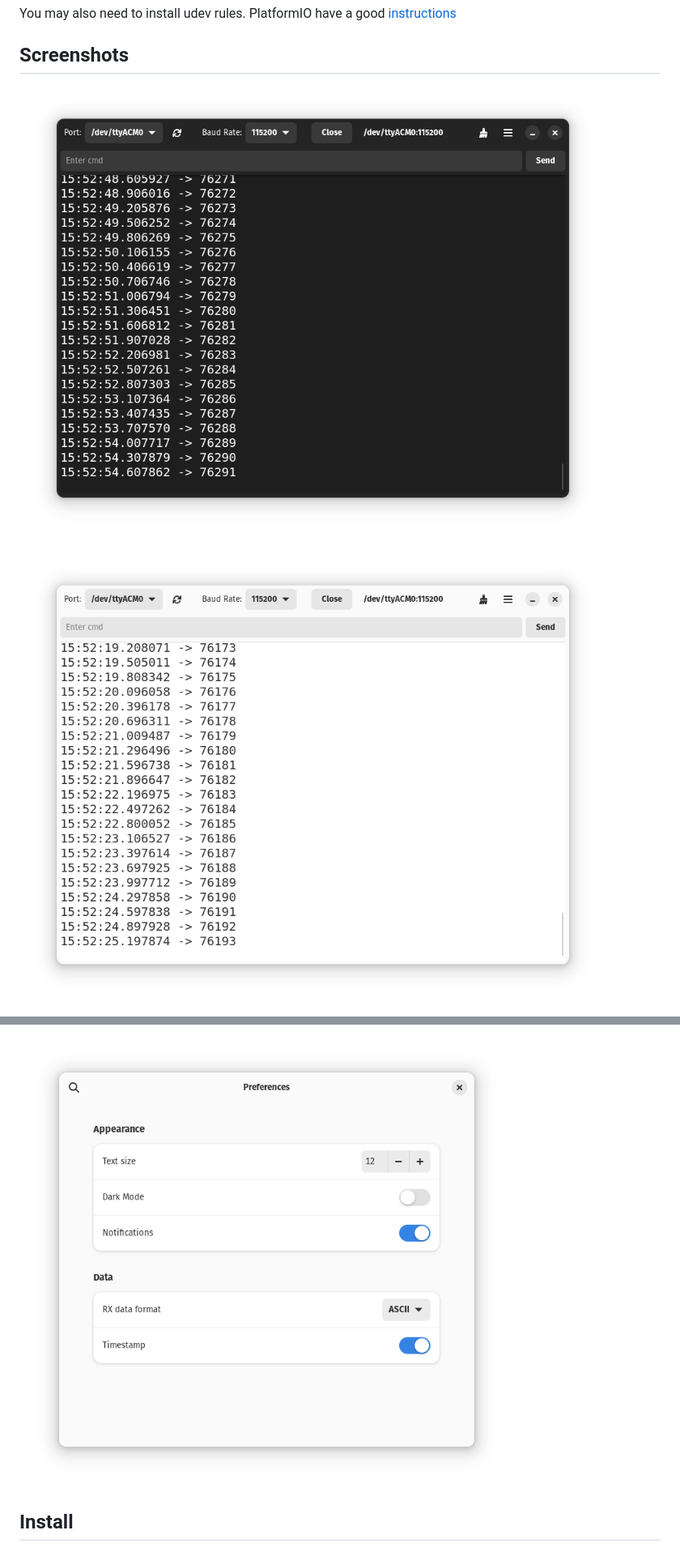
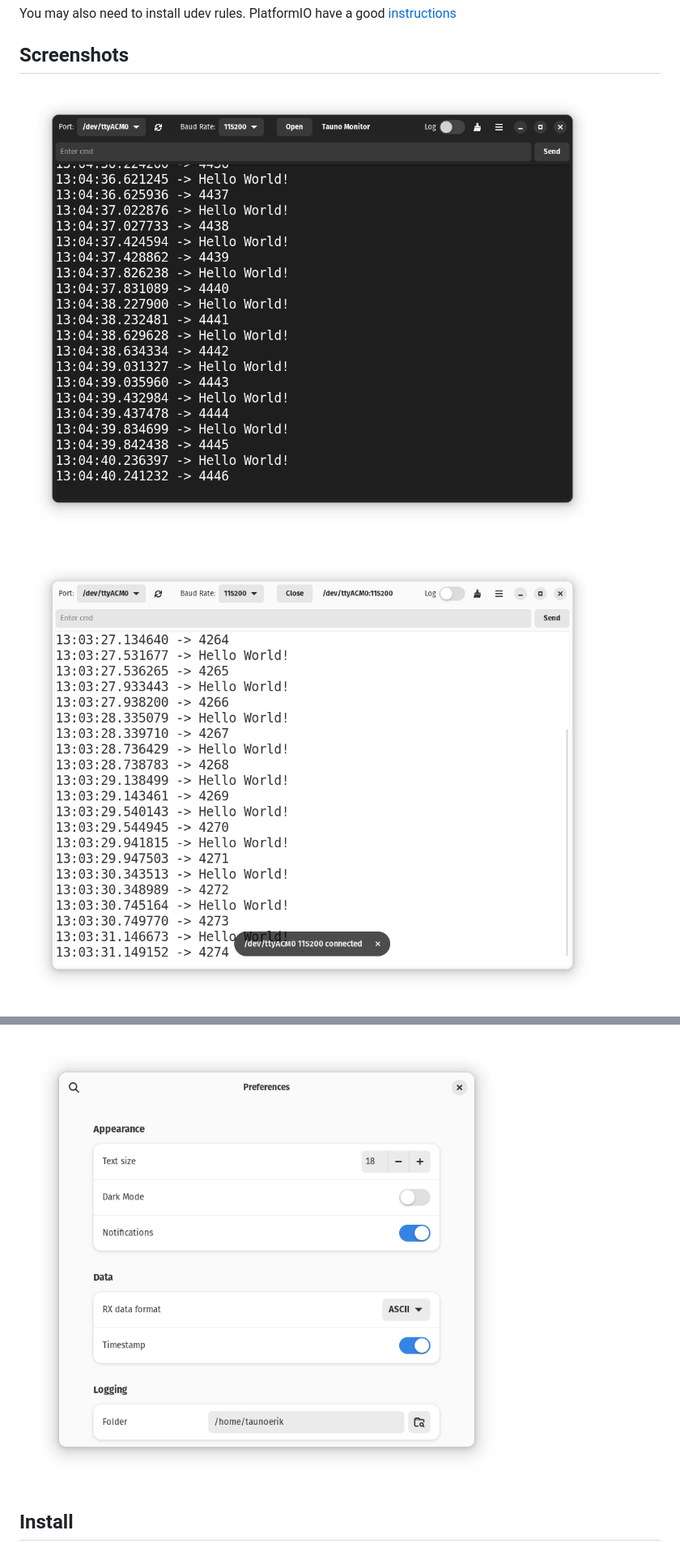
Before and after one commit to taunoe/tauno-monitor, a Markdown page: README.md, 2 parts joined by grey strips. Shown at 81% size. Drawn GitHub-style; pictures changed too: data/screenshots/dark.png, data/screenshots/light.png, data/screenshots/pref.png.

```diff
--- a/README.md
+++ b/README.md
@@ -21,7 +21,7 @@ You may also need to install udev rules. PlatformIO have a good [instructions](h
 
 ## Screenshots
 
-![Dark mode](data/screenshots/dark_2024-04-20.png)
+![Dark mode](data/screenshots/dark.png)
 
-![Light mode](data/screenshots/light_2024-04-20.png)
+![Light mode](data/screenshots/light.png)
 
@@ -29,5 +29,5 @@ You may also need to install udev rules. PlatformIO have a good [instructions](h
 
-![Preferences window](data/screenshots/pref_2024-04-20.png)
+![Preferences window](data/screenshots/pref.png)
 
 ## Install
 
```
Also changed, not shown: other parts of README.md (+1 -1 lines), data/screenshots/about.png, 7 other files.
